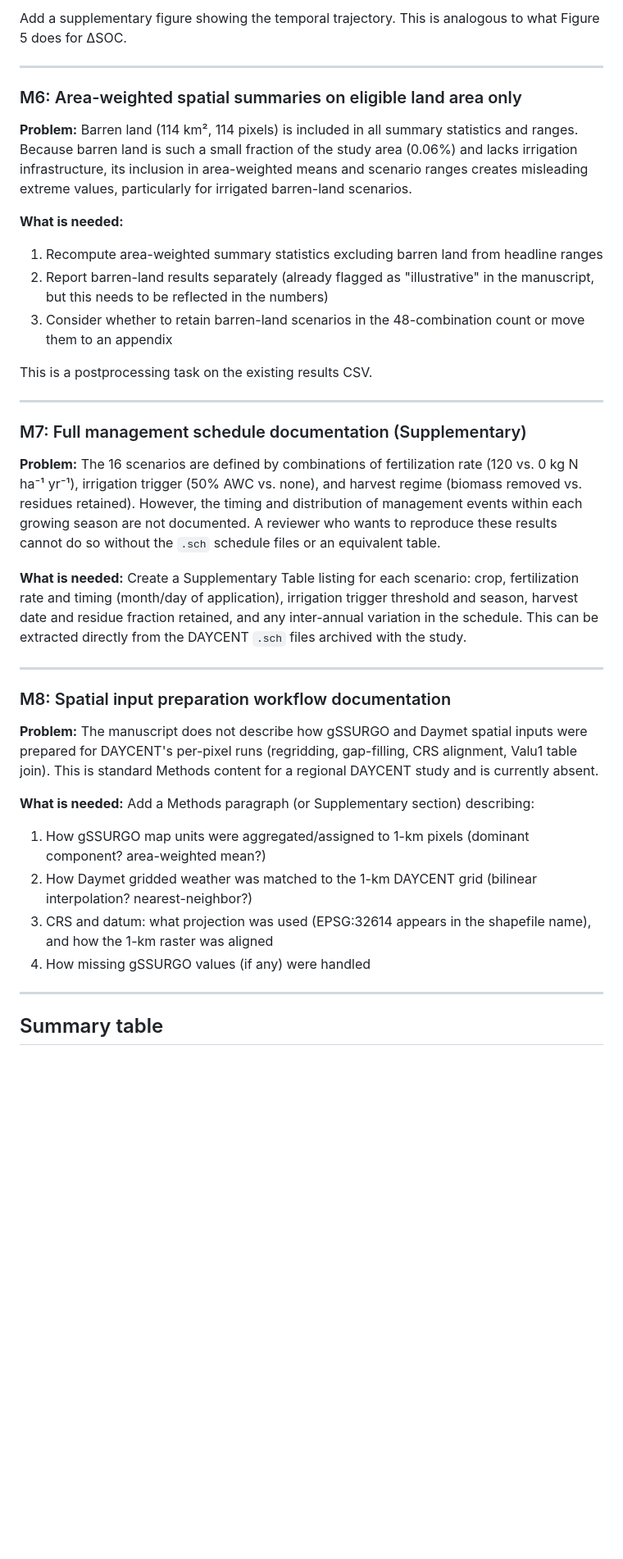
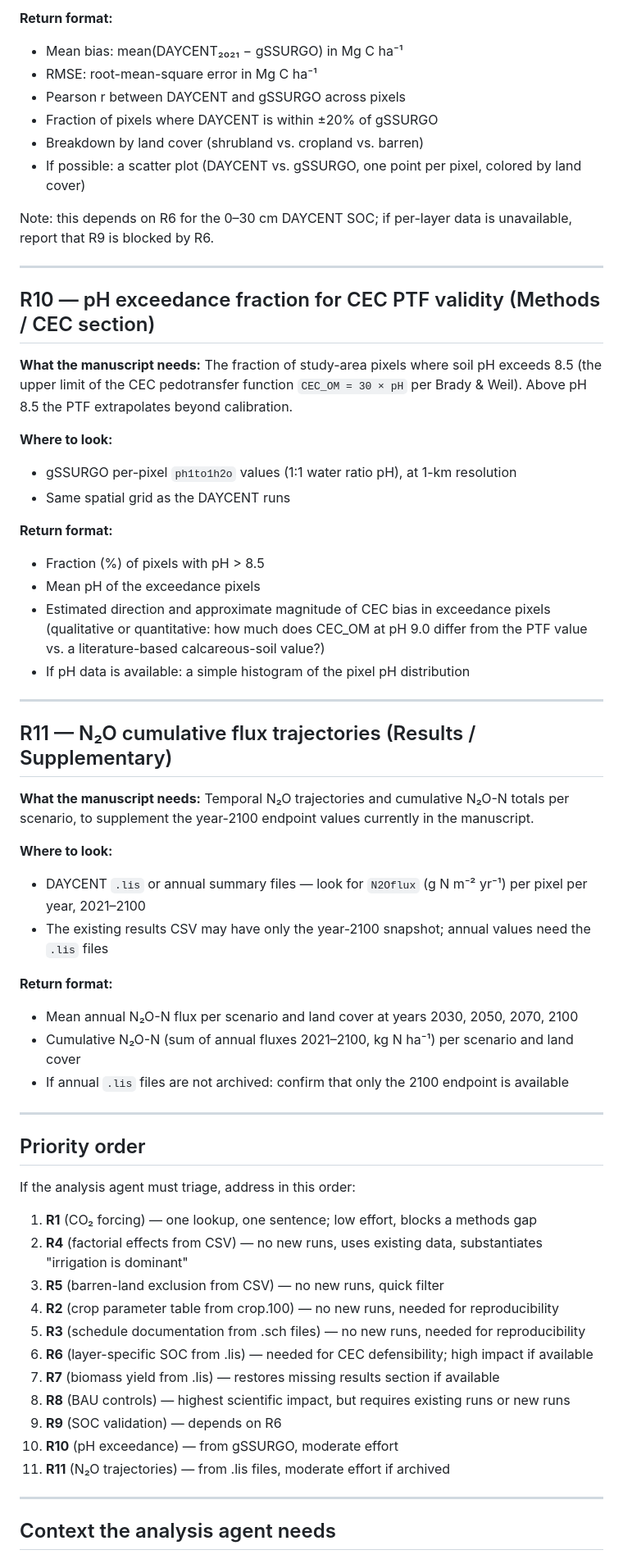
Before and after one commit to dhetting/EMRE_CRADA_Manuscript, a Markdown page: docs/ANALYSIS_AGENT_HANDOFF.md, the part around one of its changes. Shown at 82% size. Rendered like a GitHub page; blank space fills up the shorter version.

```diff
--- a/docs/ANALYSIS_AGENT_HANDOFF.md
+++ b/docs/ANALYSIS_AGENT_HANDOFF.md
@@ -119,40 +155,64 @@ This does not require new DAYCENT runs — it can be done from the existing `res
 
-Add a supplementary figure showing the temporal trajectory. This is analogous to what Figure 5 does for ΔSOC.
+**Return format:**
+- Mean bias: mean(DAYCENT₂₀₂₁ − gSSURGO) in Mg C ha⁻¹
+- RMSE: root-mean-square error in Mg C ha⁻¹
+- Pearson r between DAYCENT and gSSURGO across pixels
+- Fraction of pixels where DAYCENT is within ±20% of gSSURGO
+- Breakdown by land cover (shrubland vs. cropland vs. barren)
+- If possible: a scatter plot (DAYCENT vs. gSSURGO, one point per pixel, colored by land cover)
+
+Note: this depends on R6 for the 0–30 cm DAYCENT SOC; if per-layer data is unavailable, report that R9 is blocked by R6.
 
 ---
 
-### M6: Area-weighted spatial summaries on eligible land area only
+## R10 — pH exceedance fraction for CEC PTF validity (Methods / CEC section)
 
-**Problem:** Barren land (114 km², 114 pixels) is included in all summary statistics and ranges. Because barren land is such a small fraction of the study area (0.06%) and lacks irrigation infrastructure, its inclusion in area-weighted means and scenario ranges creates misleading extreme values, particularly for irrigated barren-land scenarios.
+**What the manuscript needs:** The fraction of study-area pixels where soil pH exceeds 8.5 (the upper limit of the CEC pedotransfer function `CEC_OM = 30 × pH` per Brady & Weil). Above pH 8.5 the PTF extrapolates beyond calibration.
 
-**What is needed:**
-1. Recompute area-weighted summary statistics excluding barren land from headline ranges
-2. Report barren-land results separately (already flagged as "illustrative" in the manuscript, but this needs to be reflected in the numbers)
-3. Consider whether to retain barren-land scenarios in the 48-combination count or move them to an appendix
+**Where to look:**
+- gSSURGO per-pixel `ph1to1h2o` values (1:1 water ratio pH), at 1-km resolution
+- Same spatial grid as the DAYCENT runs
 
-This is a postprocessing task on the existing results CSV.
+**Return format:**
+- Fraction (%) of pixels with pH > 8.5
+- Mean pH of the exceedance pixels
+- Estimated direction and approximate magnitude of CEC bias in exceedance pixels (qualitative or quantitative: how much does CEC_OM at pH 9.0 differ from the PTF value vs. a literature-based calcareous-soil value?)
+- If pH data is available: a simple histogram of the pixel pH distribution
 
 ---
 
-### M7: Full management schedule documentation (Supplementary)
+## R11 — N₂O cumulative flux trajectories (Results / Supplementary)
 
-**Problem:** The 16 scenarios are defined by combinations of fertilization rate (120 vs. 0 kg N ha⁻¹ yr⁻¹), irrigation trigger (50% AWC vs. none), and harvest regime (biomass removed vs. residues retained). However, the timing and distribution of management events within each growing season are not documented. A reviewer who wants to reproduce these results cannot do so without the `.sch` schedule files or an equivalent table.
+**What the manuscript needs:** Temporal N₂O trajectories and cumulative N₂O-N totals per scenario, to supplement the year-2100 endpoint values currently in the manuscript.
 
-**What is needed:** Create a Supplementary Table listing for each scenario: crop, fertilization rate and timing (month/day of application), irrigation trigger threshold and season, harvest date and residue fraction retained, and any inter-annual variation in the schedule. This can be extracted directly from the DAYCENT `.sch` files archived with the study.
+**Where to look:**
+- DAYCENT `.lis` or annual summary files — look for `N2Oflux` (g N m⁻² yr⁻¹) per pixel per year, 2021–2100
+- The existing results CSV may have only the year-2100 snapshot; annual values need the `.lis` files
+
+**Return format:**
+- Mean annual N₂O-N flux per scenario and land cover at years 2030, 2050, 2070, 2100
+- Cumulative N₂O-N (sum of annual fluxes 2021–2100, kg N ha⁻¹) per scenario and land cover
+- If annual `.lis` files are not archived: confirm that only the 2100 endpoint is available
 
 ---
 
-### M8: Spatial input preparation workflow documentation
+## Priority order
 
-**Problem:** The manuscript does not describe how gSSURGO and Daymet spatial inputs were prepared for DAYCENT's per-pixel runs (regridding, gap-filling, CRS alignment, Valu1 table join). This is standard Methods content for a regional DAYCENT study and is currently absent.
+If the analysis agent must triage, address in this order:
 
-**What is needed:** Add a Methods paragraph (or Supplementary section) describing:
-1. How gSSURGO map units were aggregated/assigned to 1-km pixels (dominant component? area-weighted mean?)
-2. How Daymet gridded weather was matched to the 1-km DAYCENT grid (bilinear interpolation? nearest-neighbor?)
-3. CRS and datum: what projection was used (EPSG:32614 appears in the shapefile name), and how the 1-km raster was aligned
-4. How missing gSSURGO values (if any) were handled
+1. **R1** (CO₂ forcing) — one lookup, one sentence; low effort, blocks a methods gap
+2. **R4** (factorial effects from CSV) — no new runs, uses existing data, substantiates "irrigation is dominant"
+3. **R5** (barren-land exclusion from CSV) — no new runs, quick filter
+4. **R2** (crop parameter table from crop.100) — no new runs, needed for reproducibility
+5. **R3** (schedule documentation from .sch files) — no new runs, needed for reproducibility
+6. **R6** (layer-specific SOC from .lis) — needed for CEC defensibility; high impact if available
+7. **R7** (biomass yield from .lis) — restores missing results section if available
+8. **R8** (BAU controls) — highest scientific impact, but requires existing runs or new runs
+9. **R9** (SOC validation) — depends on R6
+10. **R10** (pH exceedance) — from gSSURGO, moderate effort
+11. **R11** (N₂O trajectories) — from .lis files, moderate effort if archived
 
 ---
 
-## Summary table
+## Context the analysis agent needs
 
```
Also changed, not shown: other parts of docs/ANALYSIS_AGENT_HANDOFF.md (+124 -107 lines).
